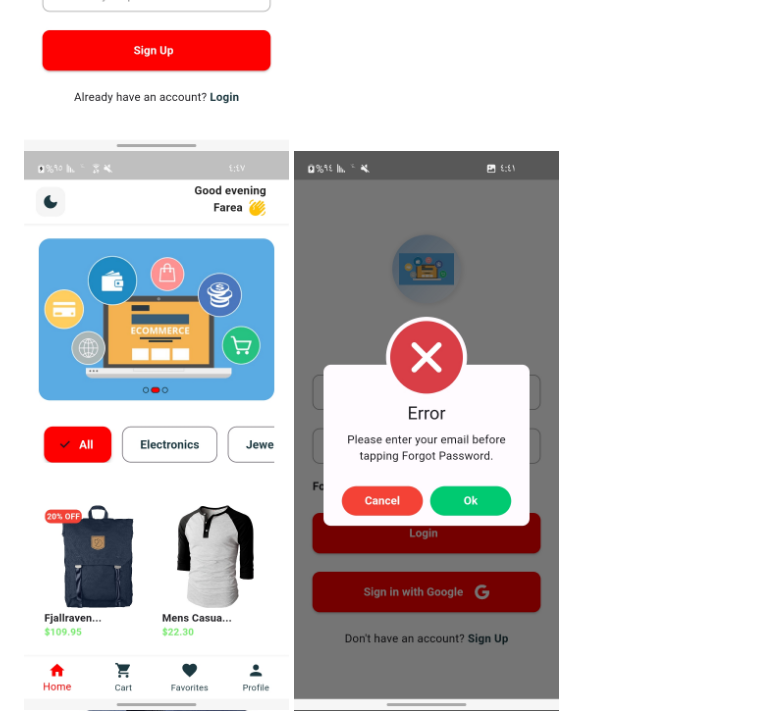
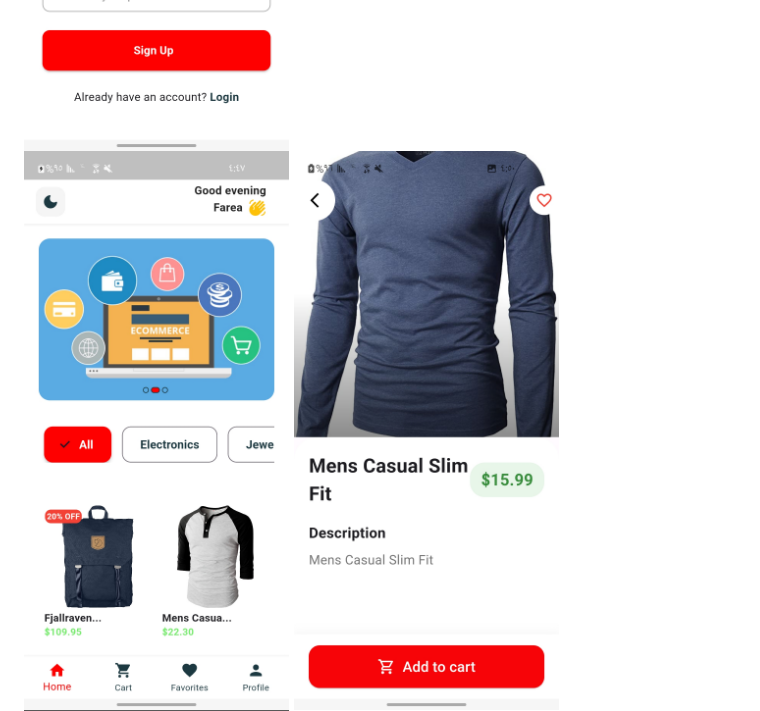
Before and after one commit to Farea-Al-Dhelaa/e-commerce-online, a Markdown page: README.md, the part around the change. Rendered like a GitHub page.

```diff
--- a/README.md
+++ b/README.md
@@ -77,7 +77,6 @@ The app is built using **Material Design**, providing a modern, responsive, and
 </div>
  <div style="margin: 10px; text-align: center; width: 50%;">
        <img src="https://github.com/Farea-Al-Dhelaa/e-commerce-online/blob/main/assets/screen%20shoot/home.jpg" width ="300"/>
-    <img src="https://github.com/Farea-Al-Dhelaa/e-commerce-online/blob/main/assets/screen%20shoot/forget%20password.jpg" width="300" />
     <img src="https://github.com/Farea-Al-Dhelaa/e-commerce-online/blob/main/assets/screen%20shoot/details.jpg" width="300" />
     <img src="https://github.com/Farea-Al-Dhelaa/e-commerce-online/blob/main/assets/screen%20shoot/forget%20password.jpg" width="300" />
  </div>
```
